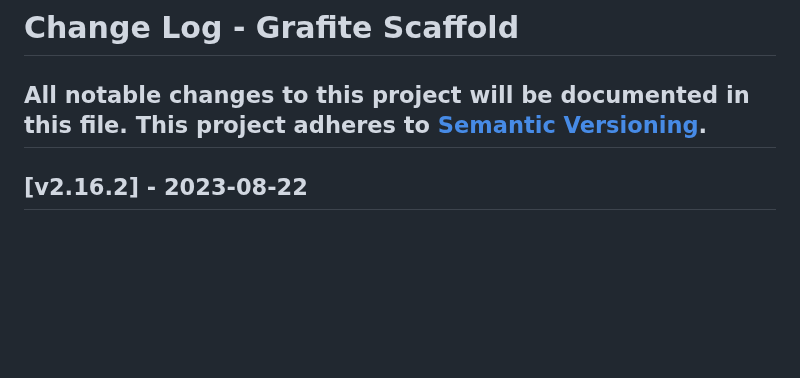
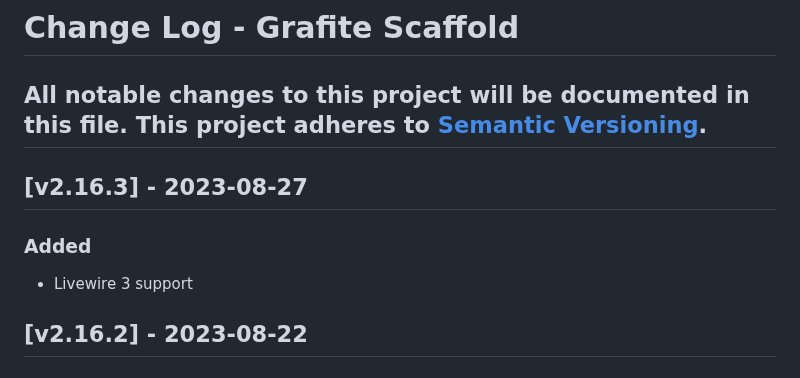
Before and after one commit to GrafiteInc/Scaffold, a Markdown page: CHANGELOG.md, the part around the change. GitHub-like rendering; blank space fills up the shorter version.

```diff
--- a/CHANGELOG.md
+++ b/CHANGELOG.md
@@ -2,6 +2,11 @@
 All notable changes to this project will be documented in this file.
 This project adheres to [Semantic Versioning](http://semver.org/).
 ----
+
+## [v2.16.3] - 2023-08-27
+
+### Added
+- Livewire 3 support
 
 ## [v2.16.2] - 2023-08-22
 
```
